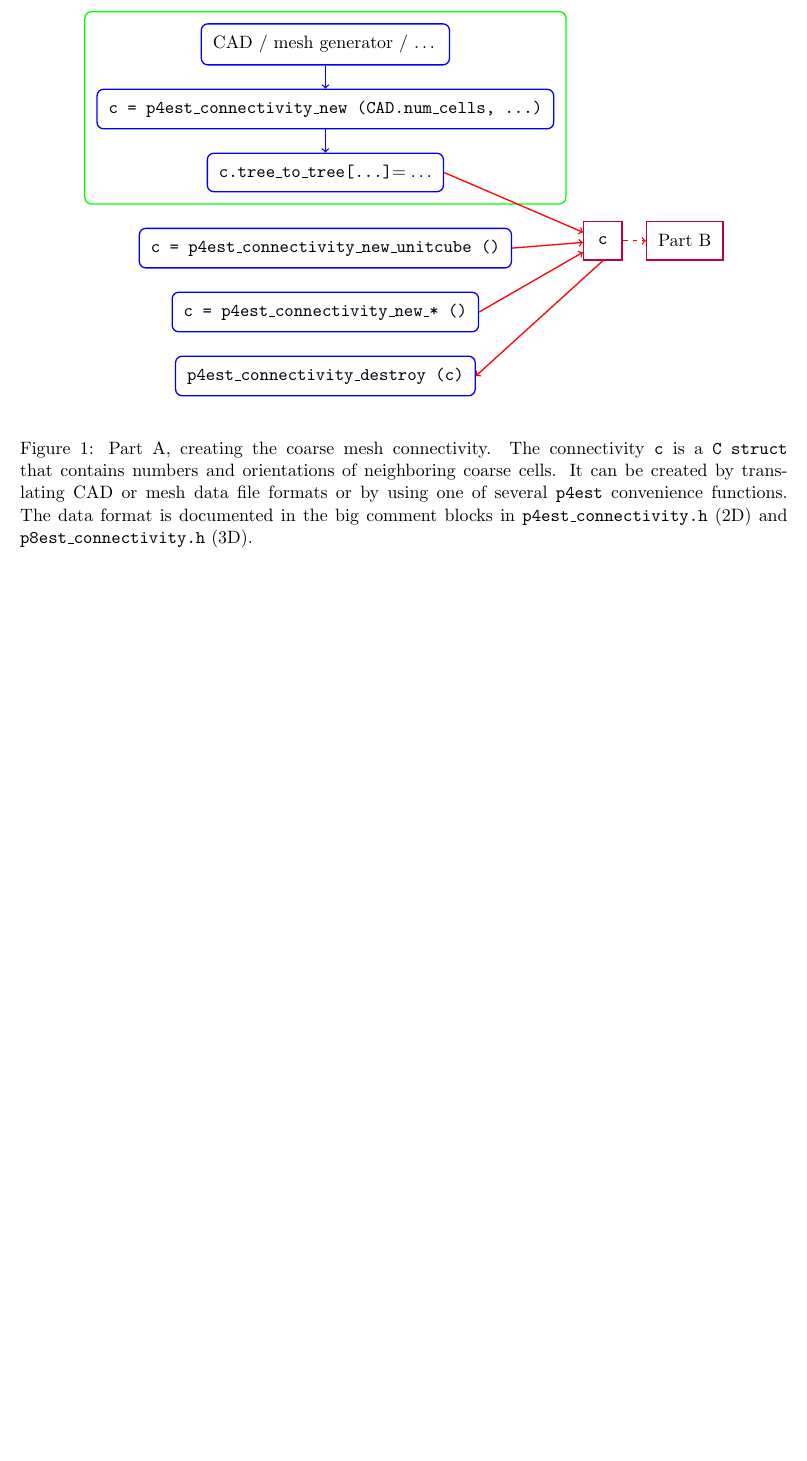
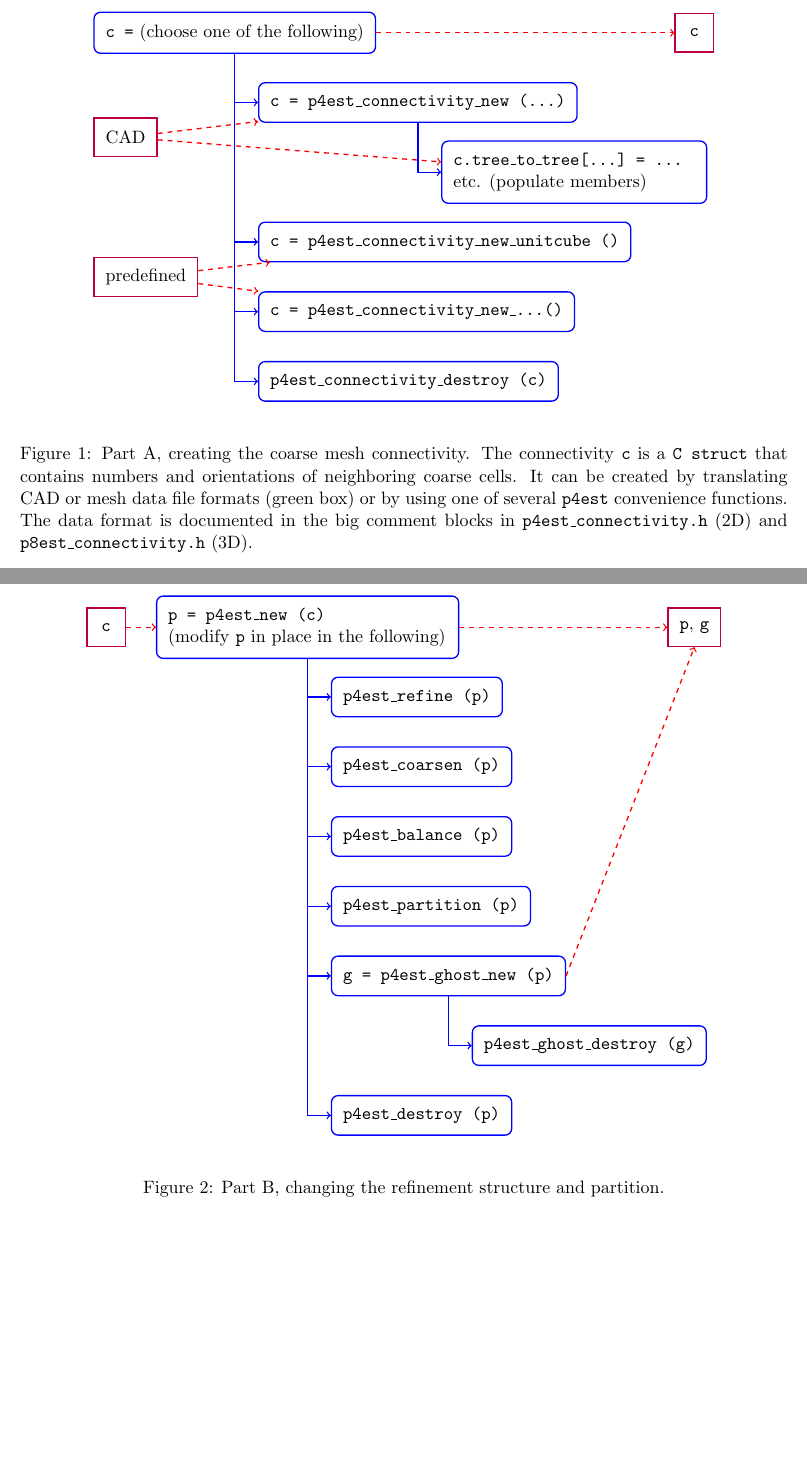
Before and after one commit to cburstedde/p4est, a LaTeX paper (doc/tex/interface-howto.tex, which reads doc/tex/tikzstyles.tex): part of page 2 of 2 before the commit and two parts of pages 2 and 3 of 3 after it, the two joined at a grey line, cut at the place of the change, the shorter picture padded with empty space. Compiled offline with pdfLaTeX.

Commit message:
Use tikz trees

```diff
--- a/doc/tex/interface-howto.tex
+++ b/doc/tex/interface-howto.tex
@@ -11,6 +11,8 @@
 
 \usetikzlibrary{fit}
 \usetikzlibrary{positioning}
+\usetikzlibrary{trees}
+\input{tikzstyles}
 
 \newcommand{\dealii}{\texttt{deal.II}\xspace}
 \newcommand{\pforest}{\texttt{p4est}\xspace}
@@ -72,54 +75,113 @@ and C, runtime and memory are roughly proportional to the number of elements
 
 \begin{figure}
 \begin{center}
-\begin{tikzpicture}[node distance=3ex]
+\begin{tikzpicture}[node distance=3ex,
+  grow via three points = {one child at (0.5,-1.5) and
+  two children at (0.5,-1.5) and (0.5,-3.0)},
+  edge from parent path={(\tikzparentnode.south) |- (\tikzchildnode.west)}]
 
-\tikzstyle{group}=[rectangle, rounded corners, thick, draw=green,
-  minimum size=5ex, inner sep=1.5ex]
-\tikzstyle{action}=[rectangle, rounded corners, thick, draw=blue,
-  minimum size=5ex, inner sep=1.5ex]
-\tikzstyle{object}=[rectangle, thick, draw=purple,
-  minimum size=5ex, inner sep=1.5ex]
+\tikzstyle{every node}=[action, anchor=west]
+\tikzstyle{every child}=[arrseq]
 
-\tikzstyle{arrseq}=[->, thick, draw=blue]
-\tikzstyle{arrdat}=[->, thick, draw=red]
+\node (createconn) {\texttt{c =} (choose one of the following)}
+child  {
+%\node (CAD) {CAD / mesh generator / \ldots}
+%  child {
+  node (connnew) { \texttt{c = p4est\_connectivity\_new (\ldots)} }
+  child {
+    node (connfill) { \parbox{5.2cm}{\texttt{c.tree\_to\_tree[\ldots]~= \ldots}\\
+                                   %\texttt{c\ldots}\\
+                                   etc. (populate members)}}
+  }
+}
+%\draw [arrseq] (CAD) -- (connnew);
+%\draw [arrseq] (connnew) -- (connfill);
+%\node[group, fit=(CAD) (connnew) (connfill)] (cadpipe) {};
+child [missing] {}
+child {
+  node (newunit) { \texttt{c = p4est\_connectivity\_new\_unitcube ()} }
+}
+child {
+  node (newstar) { \texttt{c = p4est\_connectivity\_new\_\ldots ()} }
+}
+child {
+  node (conndestroy) { \texttt{p4est\_connectivity\_destroy (c)} }
+};
 
-\node [action] (CAD) {CAD / mesh generator / \ldots};
-\node [action, below=of CAD] (connnew) {
-  \texttt{c = p4est\_connectivity\_new (CAD.num\_cells, \ldots)} };
-\draw [arrseq] (CAD) -- (connnew);
-\node [action, below=of connnew] (connfill) {
-  \texttt{c.tree\_to\_tree[\ldots]$ = \ldots$} };
-\draw [arrseq] (connnew) -- (connfill);
-\node[group, fit=(CAD) (connnew) (connfill)] (cadpipe) {};
+\node[object] at (12.5, 0) (theconn) { \texttt{c} };
+\draw[arrdat] (createconn) -- (theconn);
+%\draw[arrdat] (newunit.east) -- (theconn);
+%\draw[arrdat] (newstar.east) -- (theconn);
 
-\node[action, below=of cadpipe] (newunit) {
-  \texttt{c = p4est\_connectivity\_new\_unitcube ()} };
+\node[object] at (0, -1.5-.75) (cadinput) { CAD };
+\node[object] at (0, -4.5-.75) (predef) { predefined };
 
-\node[action, below=of newunit] (newstar) {
-  \texttt{c = p4est\_connectivity\_new\_* ()} };
+%\node[object, right=of theconn] (topartb) { Part B };
+%\draw[arrdat, dashed] (theconn.east) -- (topartb.west);
 
-\node[object, below right=of cadpipe] (theconn) { \texttt{c} };
-\draw[arrdat] (connfill.east) -- (theconn);
-\draw[arrdat] (newunit.east) -- (theconn);
-\draw[arrdat] (newstar.east) -- (theconn);
-
-\node[object, right=of theconn] (topartb) { Part B };
-\draw[arrdat, dashed] (theconn.east) -- (topartb.west);
-
-\node[action, below=of newstar] (conndestroy) {
-  \texttt{p4est\_connectivity\_destroy (c)} };
-\draw[arrdat] (theconn.south) -- (conndestroy.east);
+%\draw[arrdat] (theconn) -- (conndestroy.east);
+\draw[arrdat] (cadinput) -- (connnew);
+\draw[arrdat] (cadinput) -- (connfill);
+\draw[arrdat] (predef) -- (newunit);
+\draw[arrdat] (predef) -- (newstar);
 
 \end{tikzpicture}
 \end{center}
 \caption{Part A, creating the coarse mesh connectivity.  The connectivity
   \texttt{c} is a \texttt{C struct} that contains numbers and orientations of
   neighboring coarse cells.  It can be created by translating CAD or mesh data
-  file formats or by using one of several \pforest convenience functions.  The
-  data format is documented in the big comment blocks in
+  file formats (green box) or by using one of several \pforest convenience
+  functions.  The data format is documented in the big comment blocks in
   \texttt{p4est\_connectivity.h} (2D) and \texttt{p8est\_connectivity.h} (3D).}
 \label{fig:partA}
+\end{figure}
+
+\begin{figure}
+\begin{center}
+\begin{tikzpicture}[%node distance=3ex,
+  grow via three points = {one child at (0.5,-1.5) and
+  two children at (0.5,-1.5) and (0.5,-3.0)},
+  edge from parent path={(\tikzparentnode.south) |- (\tikzchildnode.west)}]
+
+\tikzstyle{every node}=[action, anchor=west]
+\tikzstyle{every child}=[arrseq]
+
+\node (p4estnew) { \parbox{6.0cm}{\texttt{p = p4est\_new (c)}\\
+                                (modify \texttt{p} in place in the following)} }
+  child {
+    node (p4estrefine) { \texttt{p4est\_refine (p)} }
+  }
+  child {
+    node (p4estcoarsen) { \texttt{p4est\_coarsen (p)} }
+  }
+  child {
+    node (p4estbalance) { \texttt{p4est\_balance (p)} }
+  }
+  child {
+    node (p4estpartition) { \texttt{p4est\_partition (p)} }
+  }
+  child {
+    node (ghostnew) { \texttt{g = p4est\_ghost\_new (p)} }
+    child {
+      node (ghostdestroy) { \texttt{p4est\_ghost\_destroy (g)} }
+    }
+  }
+  child [missing] {}
+  child {
+    node (p4estdestroy) { \texttt{p4est\_destroy (p)} }
+  };
+
+\node[object, xshift=-1.5cm] (cinput) {\texttt{c}};
+\draw[arrdat] (cinput) -- (p4estnew);
+
+\node[object, xshift=11cm] (output) {\texttt{p}, \texttt{g}};
+\draw[arrdat] (p4estnew) -- (output);
+\draw[arrdat] (ghostnew.east) -- (output.south);
+
+\end{tikzpicture}
+\end{center}
+\caption{Part B, changing the refinement structure and partition.}
+\label{fig:partB}
 \end{figure}
 
 \bibliographystyle{siam}
--- /dev/null
+++ b/doc/tex/tikzstyles.tex
@@ -0,0 +1,10 @@
+
+\tikzstyle{group}=[rectangle, rounded corners, thick, draw=green,
+  minimum size=5ex, inner sep=1.5ex]
+\tikzstyle{action}=[rectangle, rounded corners, thick, draw=blue,
+  minimum size=5ex, inner sep=1.5ex]
+\tikzstyle{object}=[rectangle, sharp corners, thick, draw=purple,
+  minimum size=5ex, inner sep=1.5ex]
+
+\tikzstyle{arrseq}=[->, thick, draw=blue]
+\tikzstyle{arrdat}=[->, thick, dashed, draw=red]
```
Also changed, not shown: doc/tex/interface-howto.tex (3 more changed lines).
